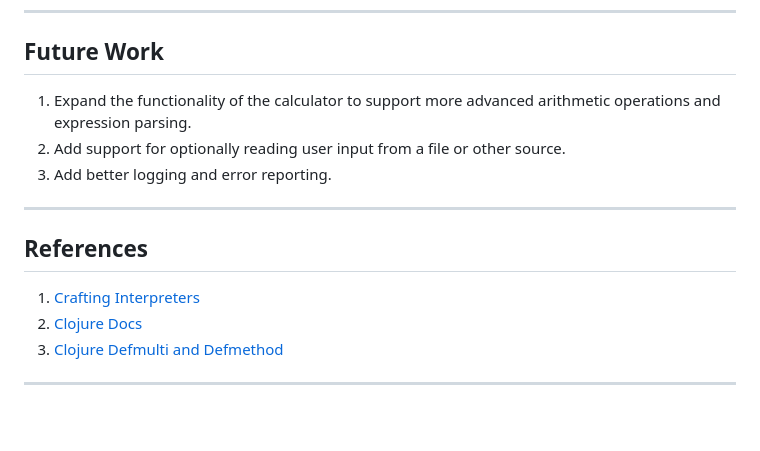
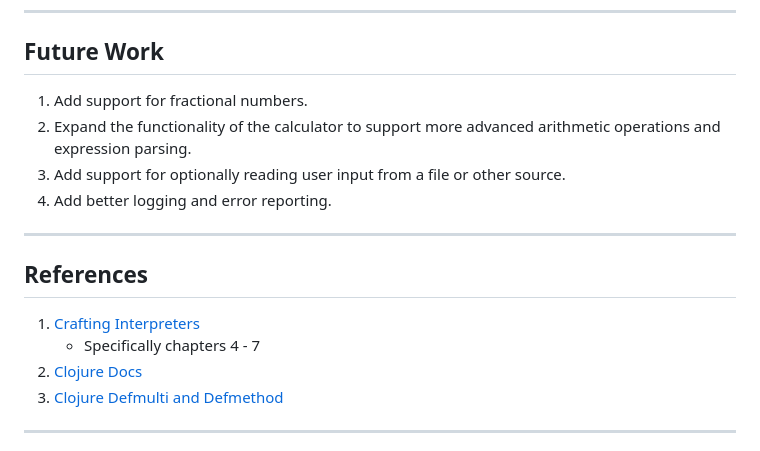
Before and after one commit to andrewleverette/clojulator, a Markdown page: README.md, the part around the change. GitHub-like rendering; blank space fills up the shorter version.

```diff
--- a/README.md
+++ b/README.md
@@ -76,7 +76,8 @@ This project is still a work in progress and I will continure to improve it.
 
 ## Future Work
 
-1. Expand the functionality of the calculator to support more advanced arithmetic operations and expression parsing.
+1. Add support for fractional numbers.
+2. Expand the functionality of the calculator to support more advanced arithmetic operations and expression parsing.
 2. Add support for optionally reading user input from a file or other source.
 3. Add better logging and error reporting.
 
@@ -85,6 +86,7 @@ This project is still a work in progress and I will continure to improve it.
 ## References
 
 1. [Crafting Interpreters](https://craftinginterpreters.com/contents.html)
+    - Specifically chapters 4 - 7
 2. [Clojure Docs](https://clojuredocs.org/)
 3. [Clojure Defmulti and Defmethod](https://128bit.io/posts/clojure-defmulti-and-defmethod/)
 
```
